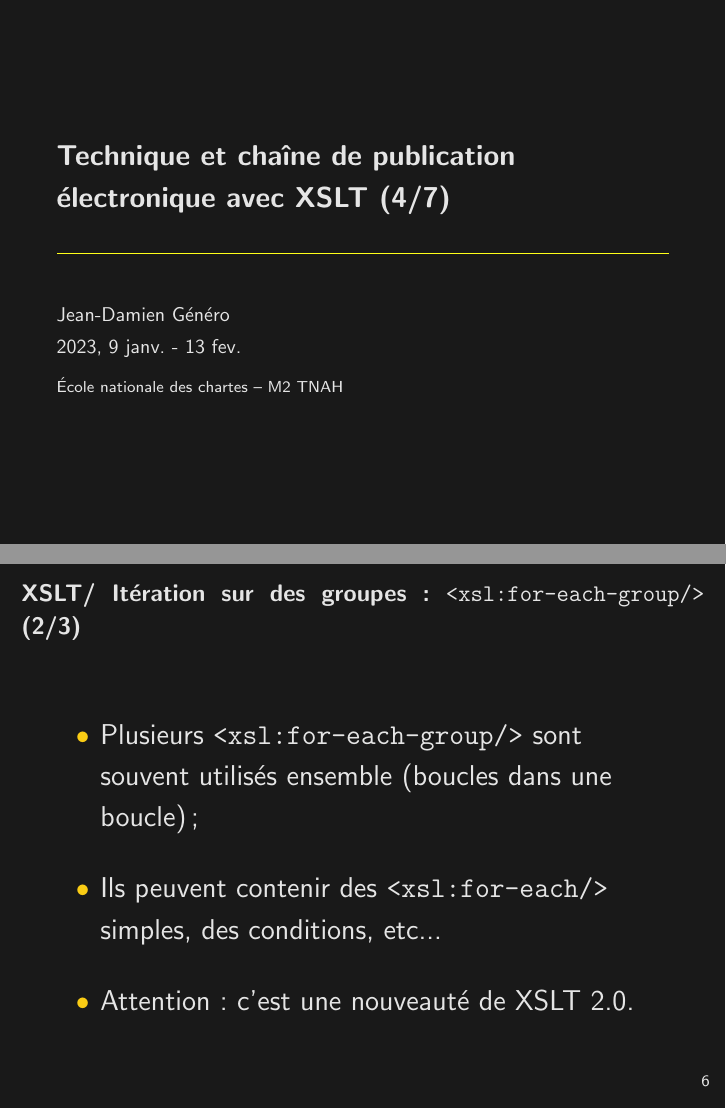
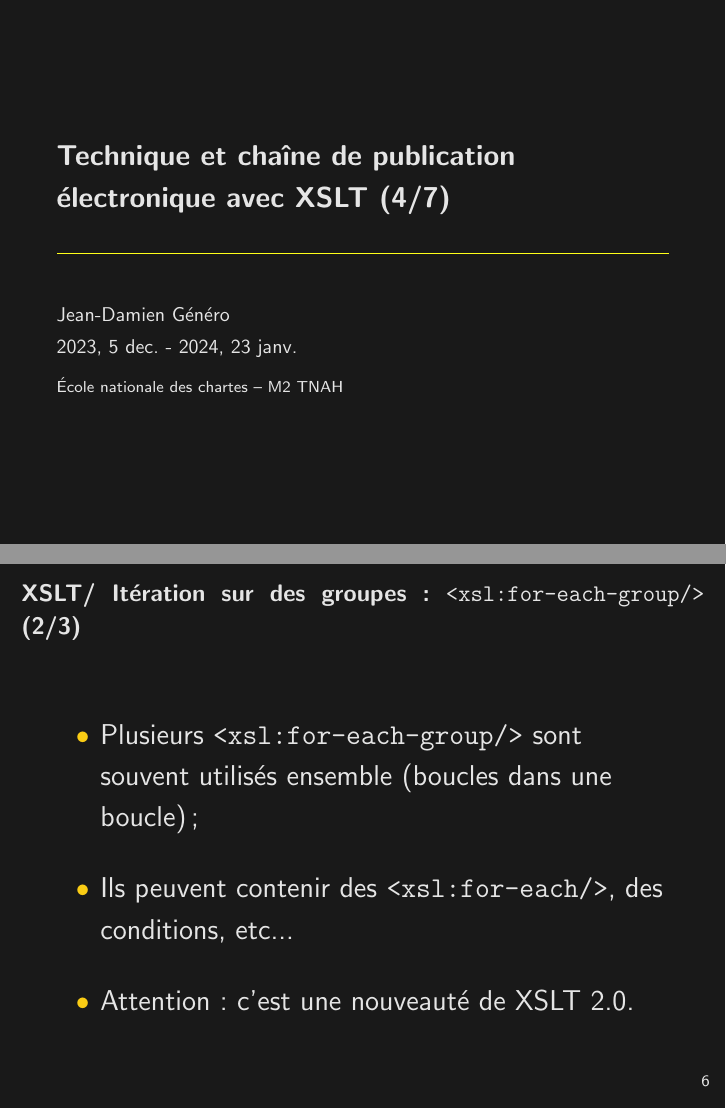
Before and after one commit to jeandamien-genero/xslt-class, LaTeX slides (class-4/class-4.tex): pages 1 and 8 of 10, joined at a grey line. Compiled offline with pdfLaTeX.

Commit message:
update 2024

```diff
--- a/class-4/class-4.tex
+++ b/class-4/class-4.tex
@@ -19,7 +19,7 @@
 \newcommand{\hilight}[1]{\colorbox{lightgray}{#1}}
 
 \title{Technique et chaîne de publication électronique avec XSLT (4/7)}
-\date{2023, 9 janv. - 13 fev.}
+\date{2023, 5 dec. - 2024, 23 janv.}
 \author{Jean-Damien Généro}
 \institute{École nationale des chartes -- M2 TNAH}
 
@@ -99,7 +99,7 @@
         \begin{itemize}
             \item Plusieurs \texttt{<xsl:for-each-group/>} sont souvent utilisés ensemble (boucles dans une boucle) ;
             \bigskip
-            \item Ils peuvent contenir des \texttt{<xsl:for-each/>} simples, des conditions, etc...
+            \item Ils peuvent contenir des \texttt{<xsl:for-each/>}, des conditions, etc...
             \bigskip
             \item Attention : c'est une nouveauté de XSLT 2.0.
         \end{itemize}
```
Also changed, not shown: class-4/class-4.pdf.
